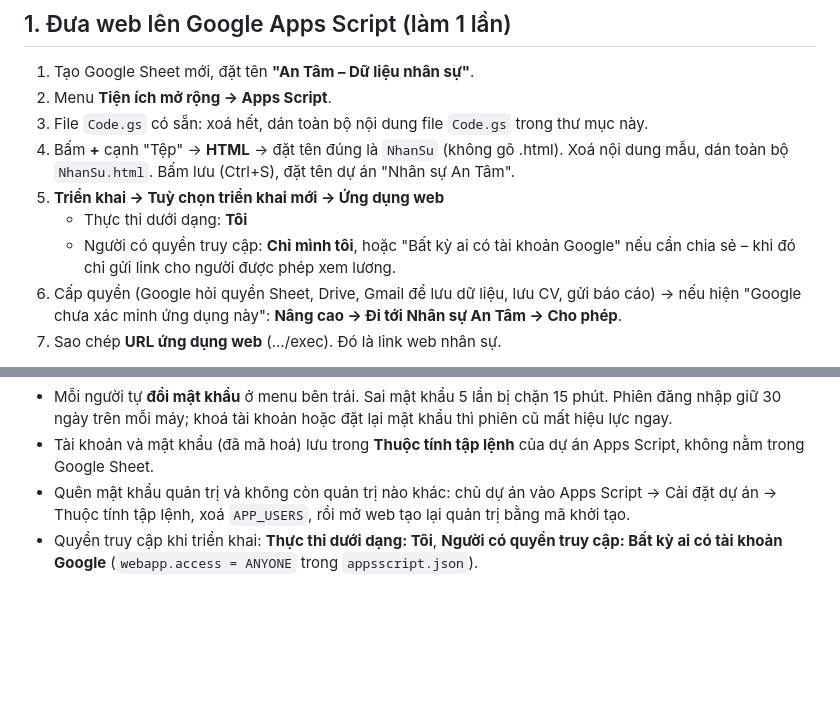
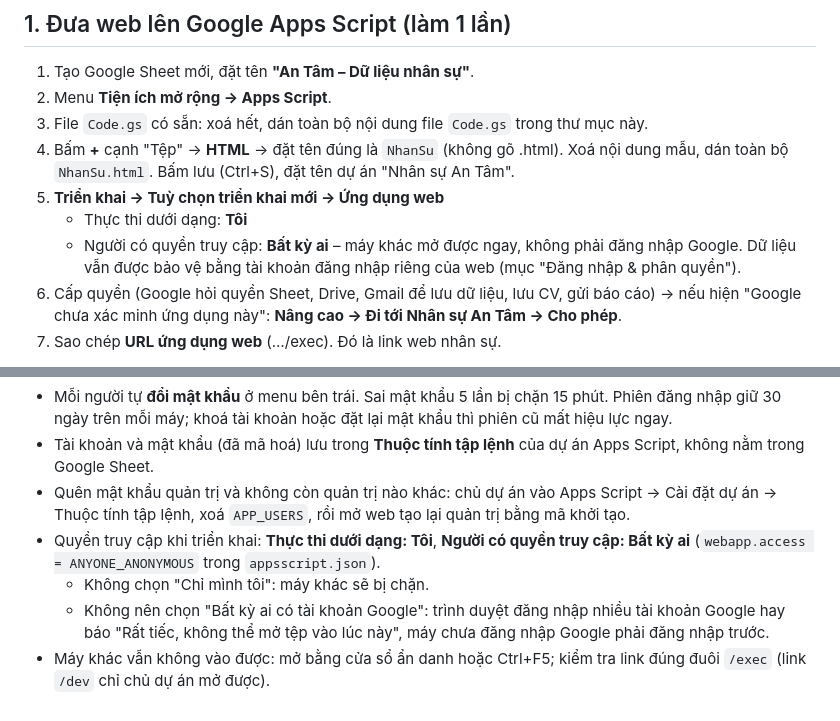
Before and after one commit to NhuNguyet99/antam, a Markdown page: nhan-su/HUONG-DAN.md, 2 parts joined by grey strips. Drawn GitHub-style; blank space fills up the shorter version.

Commit message:
Hướng dẫn: mở web cho mọi người (ANYONE_ANONYMOUS), bảo vệ bằng đăng nhập riêng
Co-Authored-By: Claude Opus 5.5 <noreply@anthropic.com>
Claude-Session: https://claude.ai/code/session_01FXrHb5WAjmXDDfds2EADBR

```diff
--- a/nhan-su/HUONG-DAN.md
+++ b/nhan-su/HUONG-DAN.md
@@ -18,7 +18,7 @@ Chạy trên Google Apps Script giống web Quản trị / web Kho: dữ liệu
 4. Bấm **+** cạnh "Tệp" → **HTML** → đặt tên đúng là `NhanSu` (không gõ .html). Xoá nội dung mẫu, dán toàn bộ `NhanSu.html`. Bấm lưu (Ctrl+S), đặt tên dự án "Nhân sự An Tâm".
 5. **Triển khai → Tuỳ chọn triển khai mới → Ứng dụng web**
    - Thực thi dưới dạng: **Tôi**
-   - Người có quyền truy cập: **Chỉ mình tôi**, hoặc "Bất kỳ ai có tài khoản Google" nếu cần chia sẻ – khi đó chỉ gửi link cho người được phép xem lương.
+   - Người có quyền truy cập: **Bất kỳ ai** – máy khác mở được ngay, không phải đăng nhập Google. Dữ liệu vẫn được bảo vệ bằng tài khoản đăng nhập riêng của web (mục "Đăng nhập & phân quyền").
 6. Cấp quyền (Google hỏi quyền Sheet, Drive, Gmail để lưu dữ liệu, lưu CV, gửi báo cáo) → nếu hiện "Google chưa xác minh ứng dụng này": **Nâng cao → Đi tới Nhân sự An Tâm → Cho phép**.
 7. Sao chép **URL ứng dụng web** (…/exec). Đó là link web nhân sự.
 
@@ -110,4 +110,7 @@ Web mở cho **mọi tài khoản Google** (máy nào cũng vào được link),
 - Mỗi người tự **đổi mật khẩu** ở menu bên trái. Sai mật khẩu 5 lần bị chặn 15 phút. Phiên đăng nhập giữ 30 ngày trên mỗi máy; khoá tài khoản hoặc đặt lại mật khẩu thì phiên cũ mất hiệu lực ngay.
 - Tài khoản và mật khẩu (đã mã hoá) lưu trong **Thuộc tính tập lệnh** của dự án Apps Script, không nằm trong Google Sheet.
 - Quên mật khẩu quản trị và không còn quản trị nào khác: chủ dự án vào Apps Script → Cài đặt dự án → Thuộc tính tập lệnh, xoá `APP_USERS`, rồi mở web tạo lại quản trị bằng mã khởi tạo.
-- Quyền truy cập khi triển khai: **Thực thi dưới dạng: Tôi**, **Người có quyền truy cập: Bất kỳ ai có tài khoản Google** (`webapp.access = ANYONE` trong `appsscript.json`).
+- Quyền truy cập khi triển khai: **Thực thi dưới dạng: Tôi**, **Người có quyền truy cập: Bất kỳ ai** (`webapp.access = ANYONE_ANONYMOUS` trong `appsscript.json`).
+  - Không chọn "Chỉ mình tôi": máy khác sẽ bị chặn.
+  - Không nên chọn "Bất kỳ ai có tài khoản Google": trình duyệt đăng nhập nhiều tài khoản Google hay báo "Rất tiếc, không thể mở tệp vào lúc này", máy chưa đăng nhập Google phải đăng nhập trước.
+- Máy khác vẫn không vào được: mở bằng cửa sổ ẩn danh hoặc Ctrl+F5; kiểm tra link đúng đuôi `/exec` (link `/dev` chỉ chủ dự án mở được).
```
